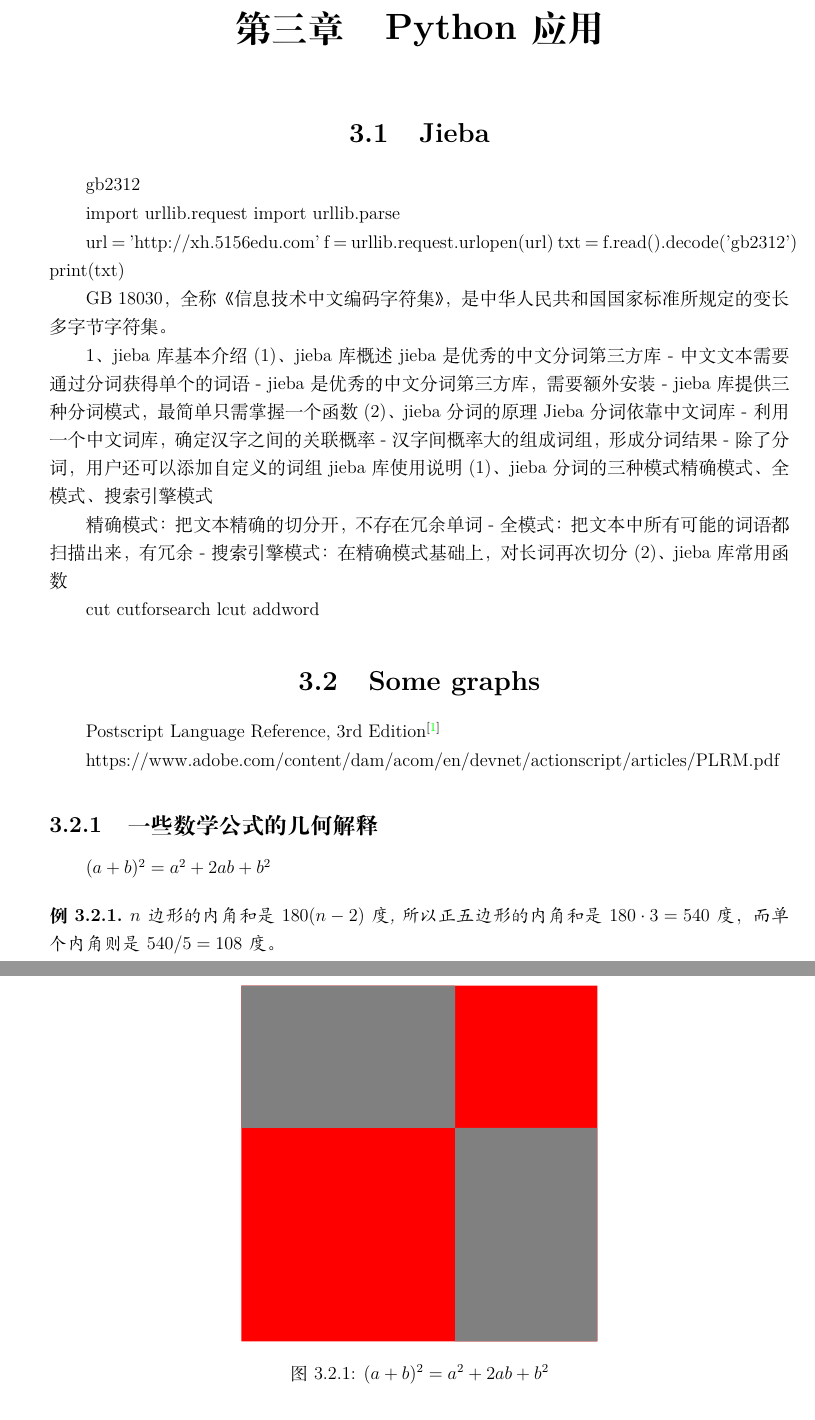
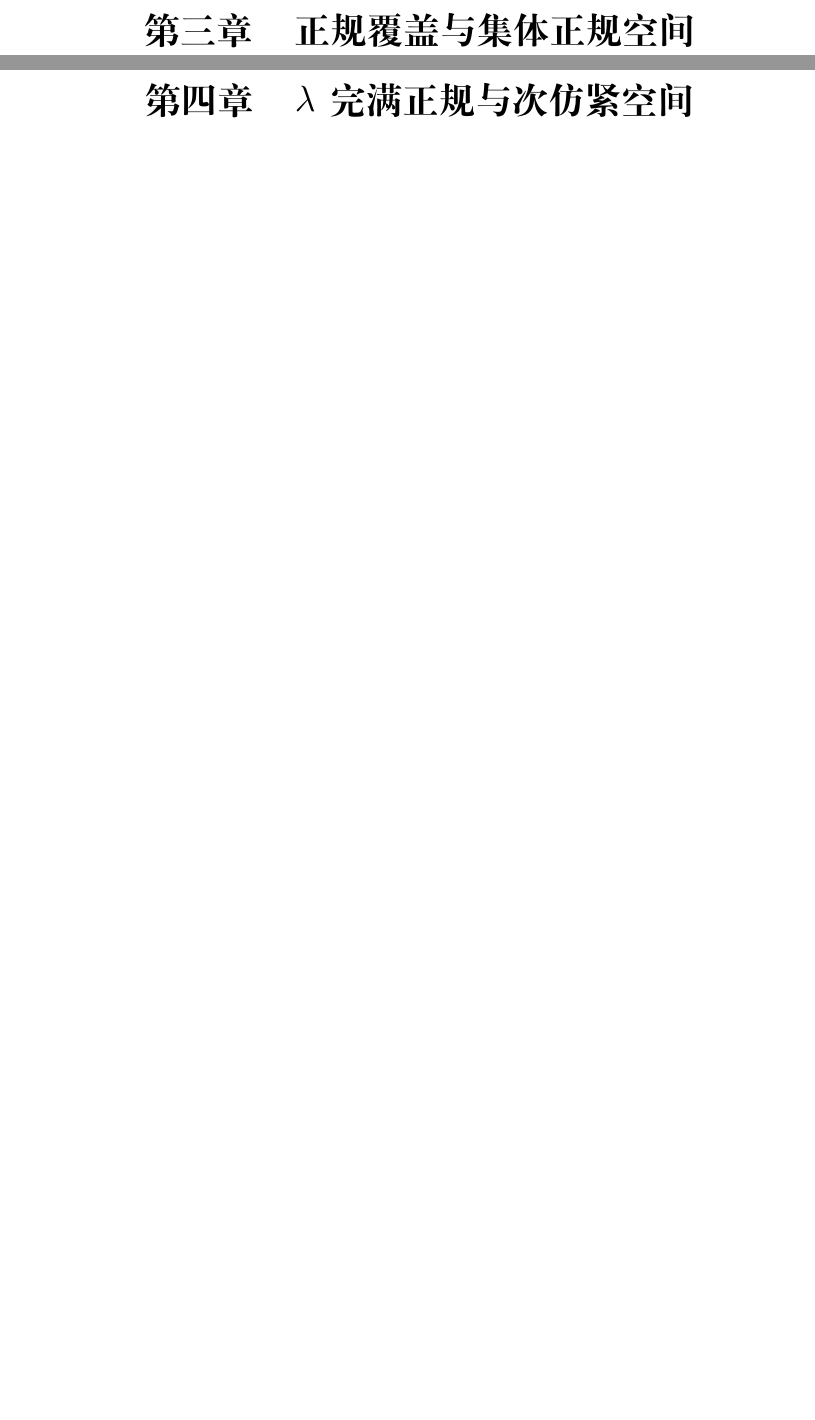
Before and after one commit to binglsea/coverpro, a LaTeX book (main.tex): two parts of pages 11 and 12 of 16 before the commit and two parts of pages 6 and 7 of 8 after it, joined at a grey line, cut at the place of the change, the shorter picture padded with empty space. Compiled offline with XeLaTeX.

Commit message:
chapters

```diff
--- a/main.tex
+++ b/main.tex
@@ -151,8 +143,3 @@
-\subfile{chap2/nadic.tex}
 
-\chapter{Python 应用}
-\section{Jieba}
-\subfile{chap3/jieba.tex}
+\chapter{正规覆盖与集体正规空间}\label{chap3}
 
-%\part{\begin{lishu}PostScript 编程作图\end{lishu}}
-\section{Some graphs}
@@ -160 +146,3 @@
 
+\chapter{$\lambda$完满正规与次仿紧空间}\label{chap4}
+
```
Also changed, not shown: main.ind, main.pdf, main.tex (13 more changed lines), 8 other files.
